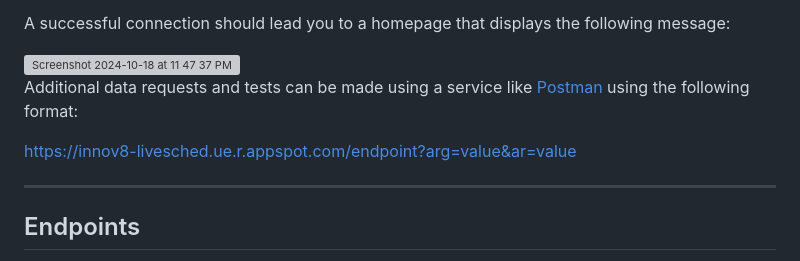
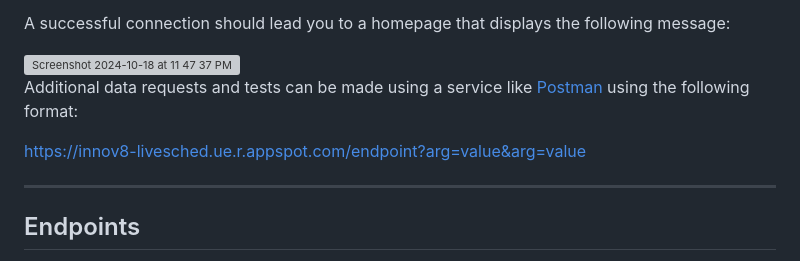
Before and after one commit to anavilohia/Innov8, a Markdown page: README.md, the part around the change. GitHub-like rendering; grey boxes are pictures that could not be loaded.

```diff
--- a/README.md
+++ b/README.md
@@ -99,7 +99,7 @@ A successful connection should lead you to a homepage that displays the followin
 
 Additional data requests and tests can be made using a service like [Postman](https://www.postman.com/) using the following format:
 
-https://innov8-livesched.ue.r.appspot.com/endpoint?arg=value&ar=value
+https://innov8-livesched.ue.r.appspot.com/endpoint?arg=value&arg=value
 
 ---------------------------------------------
 
```
